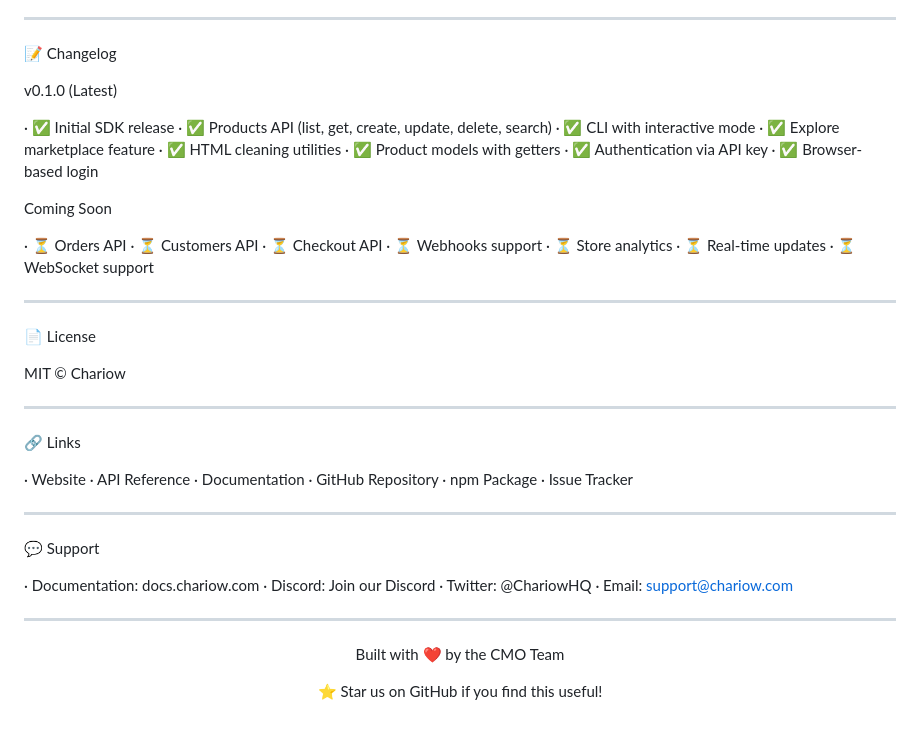
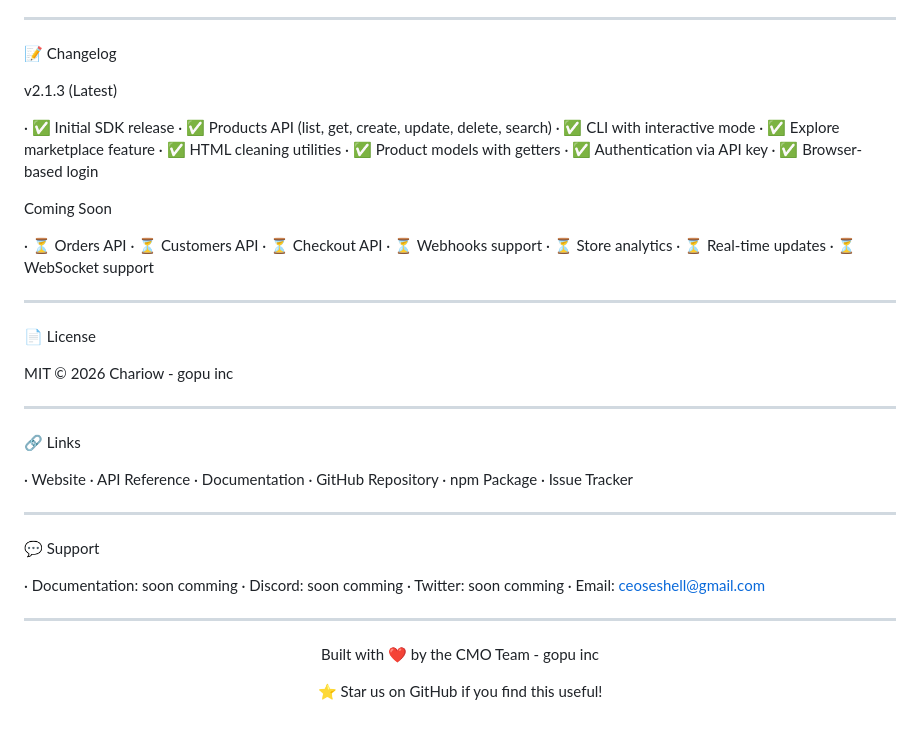
Before and after one commit to gopu-inc/chariow-sdk, a Markdown page: README.md, the part around the change. GitHub-like rendering.

```diff
--- a/README.md
+++ b/README.md
@@ -544,7 +544,7 @@ Development Guidelines
 
 📝 Changelog
 
-v0.1.0 (Latest)
+v2.1.3 (Latest)
 
 · ✅ Initial SDK release
 · ✅ Products API (list, get, create, update, delete, search)
@@ -569,7 +569,7 @@ Coming Soon
 
 📄 License
 
-MIT © Chariow
+MIT © 2026 Chariow - gopu inc
 
 ---
 
@@ -586,16 +586,16 @@ MIT © Chariow
 
 💬 Support
 
-· Documentation: docs.chariow.com
-· Discord: Join our Discord
-· Twitter: @ChariowHQ
-· Email: support@chariow.com
+· Documentation: soon comming
+· Discord: soon comming
+· Twitter: soon comming
+· Email: ceoseshell@gmail.com
 
 ---
 
 <div align="center">
 
-Built with ❤️ by the CMO Team
+Built with ❤️ by the CMO Team - gopu inc
 
 ⭐ Star us on GitHub if you find this useful!
 
```
